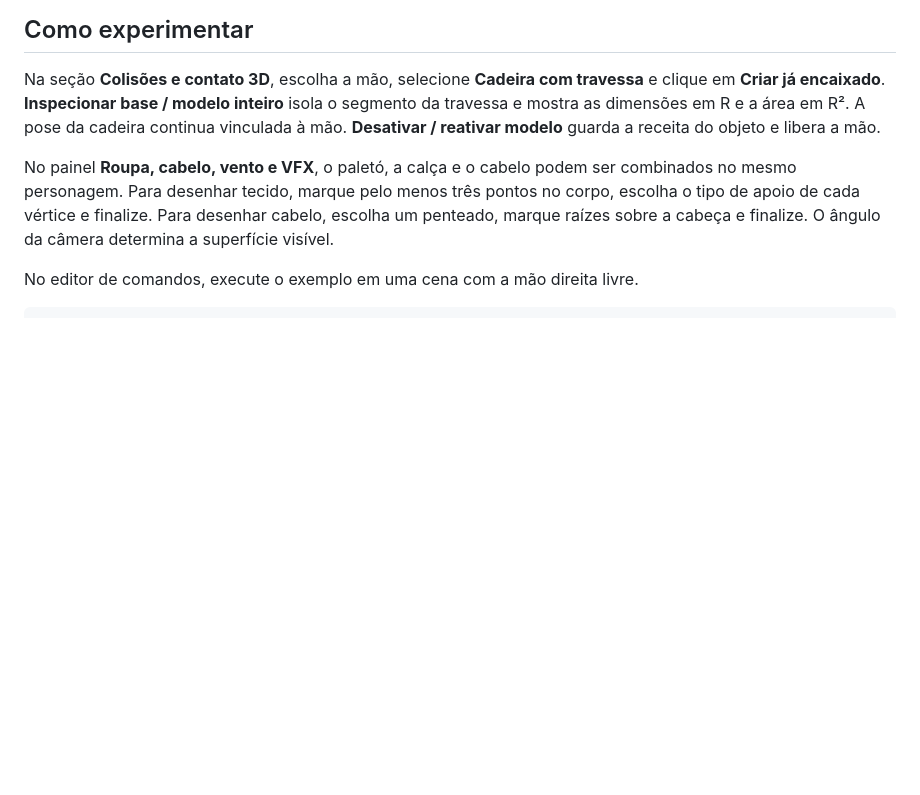
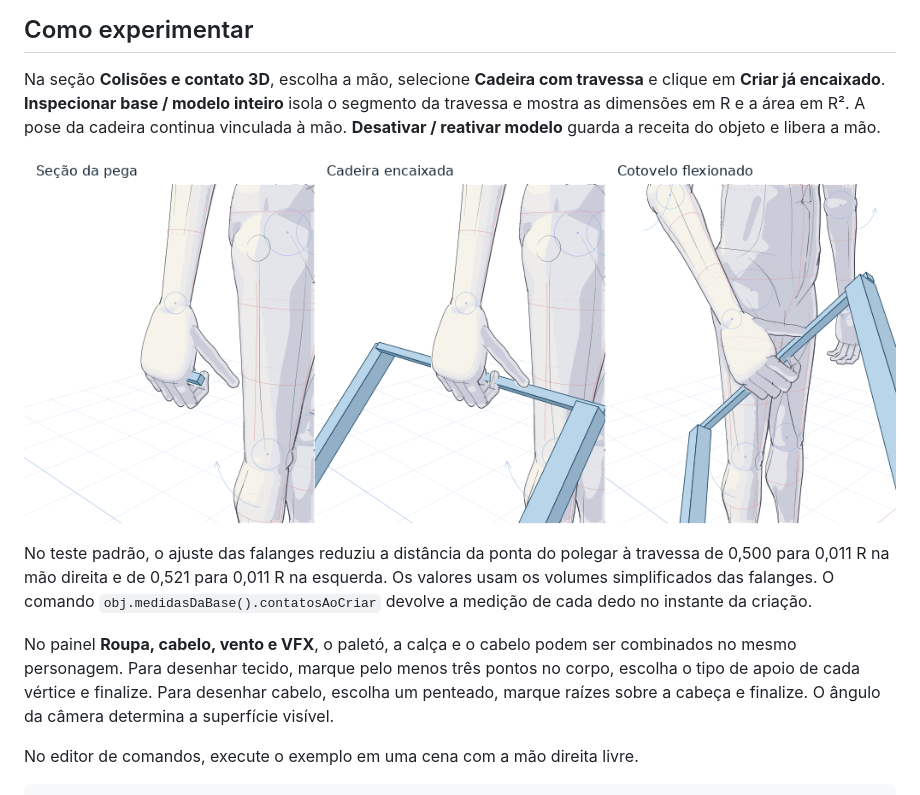
Before and after one commit to 4lexandre33/4lexandre33.github.io, a Markdown page: geomannequin/docs/referencias-manga-estado.md, the part around the change. Rendered like a GitHub page; pictures changed too: geomannequin/docs/encaixe-cadeira-mao.png (added); blank space fills up the shorter version.

Commit message:
Ajustar as falanges à superfície da pega e medir a folga nas duas mãos

```diff
--- a/geomannequin/docs/referencias-manga-estado.md
+++ b/geomannequin/docs/referencias-manga-estado.md
@@ -3,6 +3,10 @@
 ## Como experimentar
 
 Na seção **Colisões e contato 3D**, escolha a mão, selecione **Cadeira com travessa** e clique em **Criar já encaixado**. **Inspecionar base / modelo inteiro** isola o segmento da travessa e mostra as dimensões em R e a área em R². A pose da cadeira continua vinculada à mão. **Desativar / reativar modelo** guarda a receita do objeto e libera a mão.
+
+![A guia, a cadeira e a cadeira após flexionar o cotovelo](encaixe-cadeira-mao.png)
+
+No teste padrão, o ajuste das falanges reduziu a distância da ponta do polegar à travessa de 0,500 para 0,011 R na mão direita e de 0,521 para 0,011 R na esquerda. Os valores usam os volumes simplificados das falanges. O comando `obj.medidasDaBase().contatosAoCriar` devolve a medição de cada dedo no instante da criação.
 
 No painel **Roupa, cabelo, vento e VFX**, o paletó, a calça e o cabelo podem ser combinados no mesmo personagem. Para desenhar tecido, marque pelo menos três pontos no corpo, escolha o tipo de apoio de cada vértice e finalize. Para desenhar cabelo, escolha um penteado, marque raízes sobre a cabeça e finalize. O ângulo da câmera determina a superfície visível.
 
```
Also changed, not shown: 10 other files.
